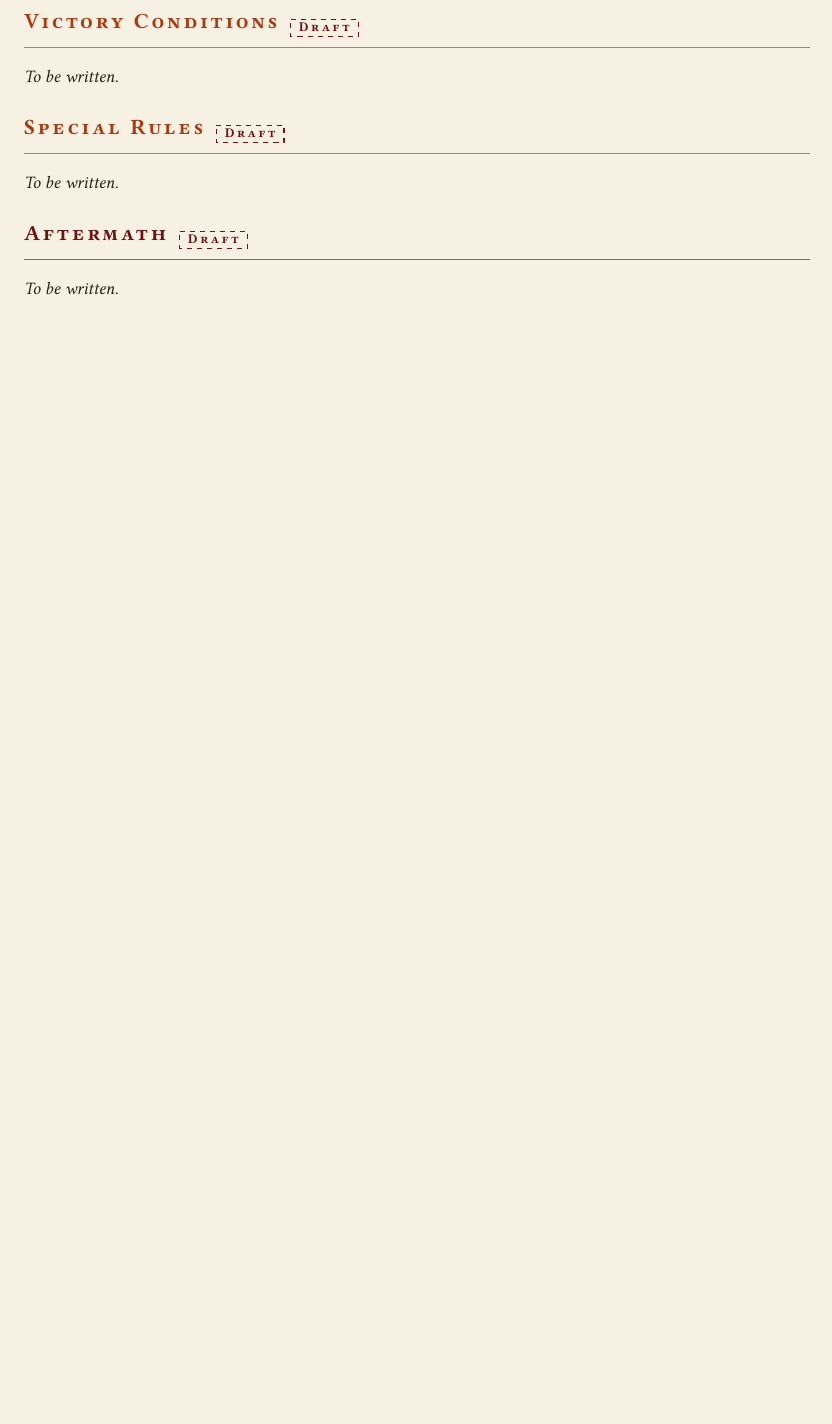
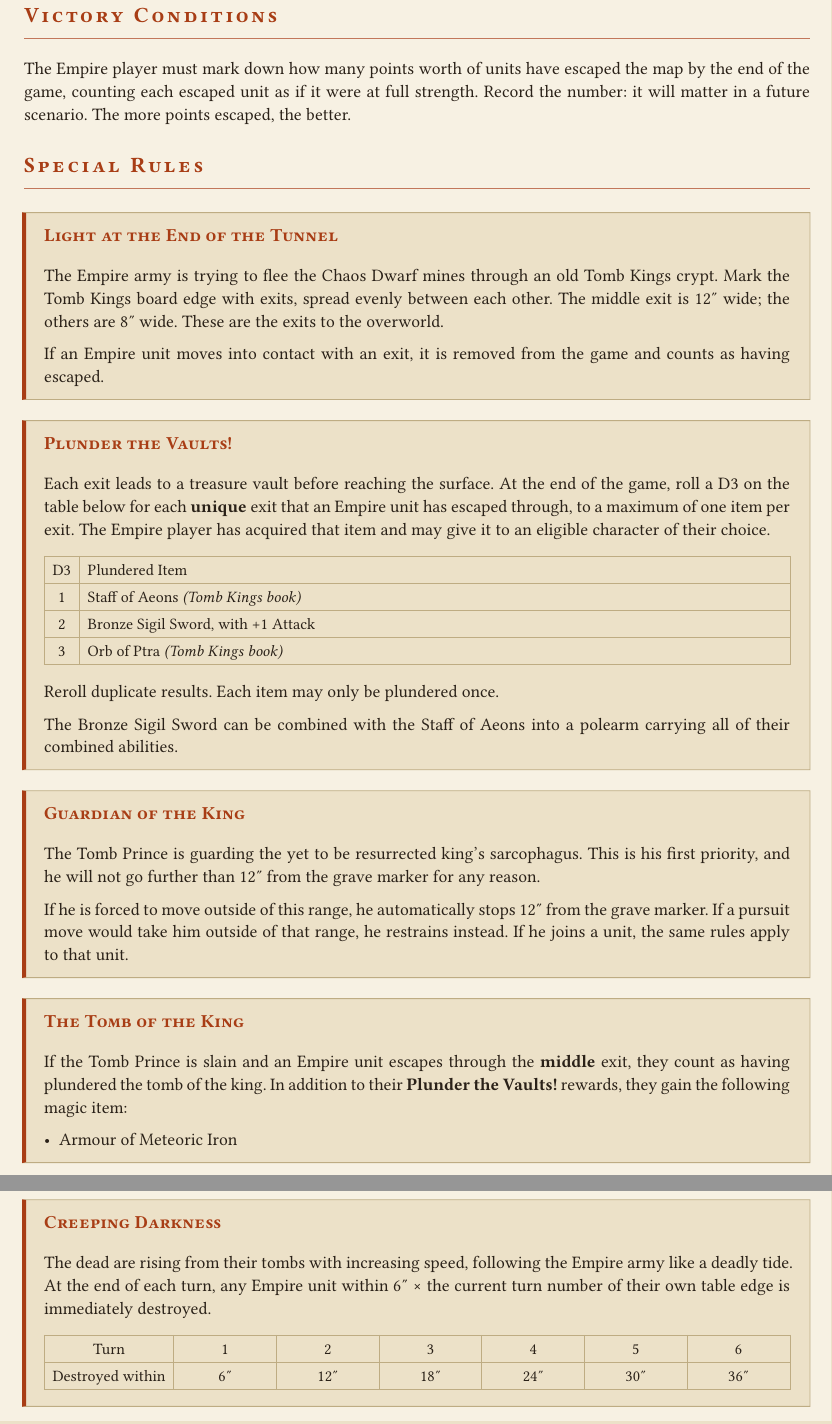
Before and after one commit to dkma26709/the-sigmarite-uprising, a Typst document (scenarios/session-1-battle-2.typ): part of page 2 of 2 before the commit and two parts of pages 3 and 4 of 4 after it, the two joined at a grey line, cut so that both start at the same text, the shorter picture padded with empty space. Compiled offline with Typst 0.15.

Commit message:
Define Session 1 Battle Two: Tomb Raider
Full scenario sheet with cover art, battlefield map, escape and
plunder rules, plus the Preacher's intro. Title propagated to the
battle report stub and the manifest.

Co-Authored-By: Claude Opus 5 (1M context) <noreply@anthropic.com>

```diff
--- a/scenarios/session-1-battle-2.typ
+++ b/scenarios/session-1-battle-2.typ
@@ -7,2 +26,4 @@
 )
 
+#armies[
+  *1,400 points* per side: The Empire against the Tomb Kings.
@@ -11,3 +30,5 @@
 
-#armies(draft: true)[
-  _To be written._
+  The Tomb Kings player must field a *Tomb Prince*.
+
+  Campaign list rules apply:
+  - "Heroes" only
@@ -17 +40 @@
-  _To be written._
+#battlefield[
@@ -17,0 +45 @@
+  #block(
@@ -21 +54,3 @@
-  _To be written._
+#deployment[
+  The players take turns deploying their units. Roll off to see who deploys
+  first.
@@ -25,5 +62,4 @@
-  _To be written._
+#first-turn[
+  The Empire takes the first turn.
 ]
 
-#game-length(draft: true)[
-  _To be written._
@@ -33,10 +71,73 @@
-  _To be written._
+#victory[
+  The Empire player must mark down how many points worth of units have escaped
+  the map by the end of the game, counting each escaped unit as if it were at
+  full strength. Record the number: it will matter in a future scenario. The
+  more points escaped, the better.
 ]
 
-#special-rules(draft: true)[
-  _To be written._
+#special-rules[
+  #special-rule[Light at the End of the Tunnel][
+    The Empire army is trying to flee the Chaos Dwarf mines through an old Tomb
+    Kings crypt. Mark the Tomb Kings board edge with exits, spread evenly
+    between each other. The middle exit is 12" wide; the others are 8" wide.
+    These are the exits to the overworld.
+
+    If an Empire unit moves into contact with an exit, it is removed from the
+    game and counts as having escaped.
+  ]
+
+  #special-rule[Plunder the Vaults!][
+    Each exit leads to a treasure vault before reaching the surface. At the end
+    of the game, roll a D3 on the table below for each *unique* exit that an
+    Empire unit has escaped through, to a maximum of one item per exit. The
+    Empire player has acquired that item and may give it to an eligible
+    character of their choice.
+
+    #table(
+      columns: (auto, 1fr),
+      align: (center, left),
+      table.header[D3][Plundered Item],
+      [1], [Staff of Aeons _(Tomb Kings book)_],
+      [2], [Bronze Sigil Sword, with +1 Attack],
+      [3], [Orb of Ptra _(Tomb Kings book)_],
+    )
+
+    Reroll duplicate results. Each item may only be plundered once.
+
+    The Bronze Sigil Sword can be combined with the Staff of Aeons into a
+    polearm carrying all of their combined abilities.
+  ]
+
+  #special-rule[Guardian of the King][
+    The Tomb Prince is guarding the yet to be resurrected king's sarcophagus.
+    This is his first priority, and he will not go further than 12" from the
+    grave marker for any reason.
+
+    If he is forced to move outside of this range, he automatically stops 12"
+    from the grave marker. If a pursuit move would take him outside of that
+    range, he restrains instead. If he joins a unit, the same rules apply to
+    that unit.
+  ]
+
+  #special-rule[The Tomb of the King][
+    If the Tomb Prince is slain and an Empire unit escapes through the *middle*
+    exit, they count as having plundered the tomb of the king. In addition to
+    their *Plunder the Vaults!* rewards, they gain the following magic item:
+
+    - Armour of Meteoric Iron
+  ]
+
+  #special-rule[Creeping Darkness][
+    The dead are rising from their tombs with increasing speed, following the
+    Empire army like a deadly tide. At the end of each turn, any Empire unit
+    within 6" × the current turn number of their own table edge is immediately
+    destroyed.
+
+    #table(
+      columns: (auto, 1fr, 1fr, 1fr, 1fr, 1fr, 1fr),
+      align: center,
+      table.header[Turn][1][2][3][4][5][6],
+      [Destroyed within], [6"], [12"], [18"], [24"], [30"], [36"],
+    )
+  ]
 ]
-
-#aftermath(draft: true)[
-  _To be written._
-]
```
Also changed, not shown: scenarios/session-1-battle-2-report.typ (+5 -2 lines), scenarios/art/session-1-battle-2-map.png (added), scenarios/art/session-1-battle-2.png (added), scenarios/session-1-battle-2.typ (48 more changed lines), 1 other file.
